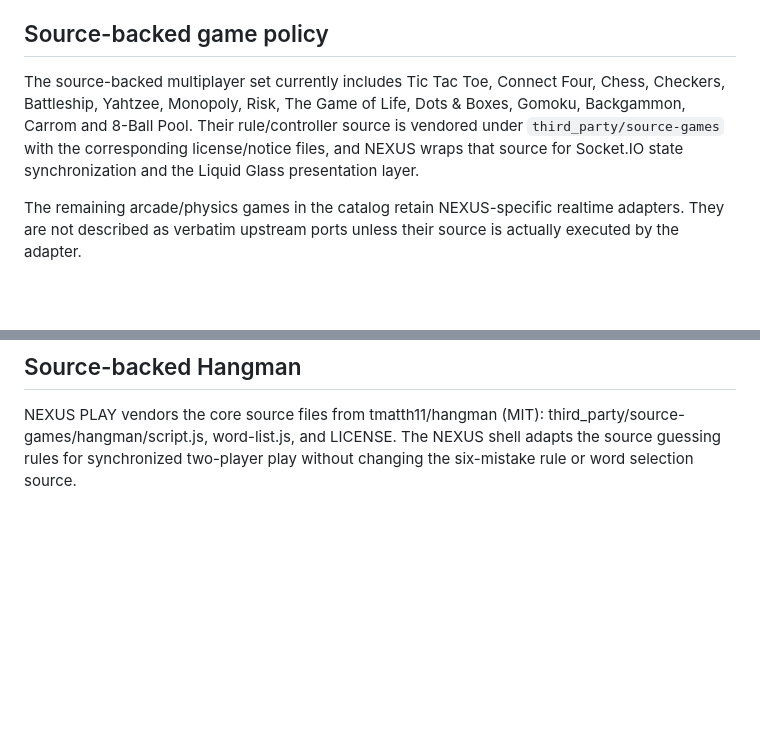
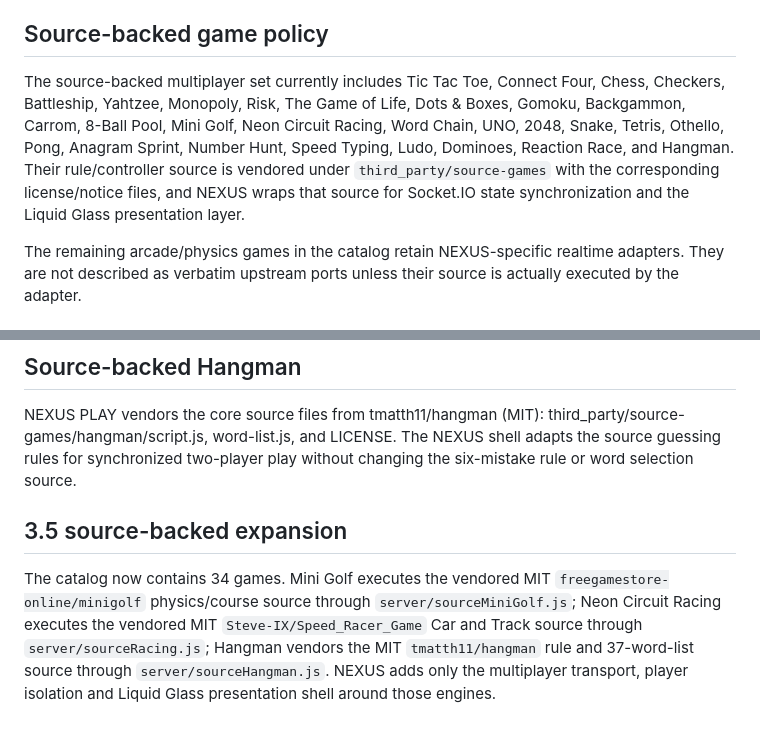
Before and after one commit to scrolltrapsboy-commits/nexux, a Markdown page: README.md, 2 parts joined by grey strips. GitHub-like rendering; blank space fills up the shorter version.

Commit message:
Document source-backed 3.5 game expansion

```diff
--- a/README.md
+++ b/README.md
@@ -77,7 +77,7 @@ NEXUS PLAY now vendors and executes unchanged MIT-licensed game logic from `kben
 
 ## Source-backed game policy
 
-The source-backed multiplayer set currently includes Tic Tac Toe, Connect Four, Chess, Checkers, Battleship, Yahtzee, Monopoly, Risk, The Game of Life, Dots & Boxes, Gomoku, Backgammon, Carrom and 8-Ball Pool. Their rule/controller source is vendored under `third_party/source-games` with the corresponding license/notice files, and NEXUS wraps that source for Socket.IO state synchronization and the Liquid Glass presentation layer.
+The source-backed multiplayer set currently includes Tic Tac Toe, Connect Four, Chess, Checkers, Battleship, Yahtzee, Monopoly, Risk, The Game of Life, Dots & Boxes, Gomoku, Backgammon, Carrom, 8-Ball Pool, Mini Golf, Neon Circuit Racing, Word Chain, UNO, 2048, Snake, Tetris, Othello, Pong, Anagram Sprint, Number Hunt, Speed Typing, Ludo, Dominoes, Reaction Race, and Hangman. Their rule/controller source is vendored under `third_party/source-games` with the corresponding license/notice files, and NEXUS wraps that source for Socket.IO state synchronization and the Liquid Glass presentation layer.
 
 The remaining arcade/physics games in the catalog retain NEXUS-specific realtime adapters. They are not described as verbatim upstream ports unless their source is actually executed by the adapter.
 
@@ -89,3 +89,8 @@ Every newly added game is required to retain its upstream source snapshot and li
 ## Source-backed Hangman
 
 NEXUS PLAY vendors the core source files from tmatth11/hangman (MIT): third_party/source-games/hangman/script.js, word-list.js, and LICENSE. The NEXUS shell adapts the source guessing rules for synchronized two-player play without changing the six-mistake rule or word selection source.
+
+
+## 3.5 source-backed expansion
+
+The catalog now contains 34 games. Mini Golf executes the vendored MIT `freegamestore-online/minigolf` physics/course source through `server/sourceMiniGolf.js`; Neon Circuit Racing executes the vendored MIT `Steve-IX/Speed_Racer_Game` Car and Track source through `server/sourceRacing.js`; Hangman vendors the MIT `tmatth11/hangman` rule and 37-word-list source through `server/sourceHangman.js`. NEXUS adds only the multiplayer transport, player isolation and Liquid Glass presentation shell around those engines.
```
